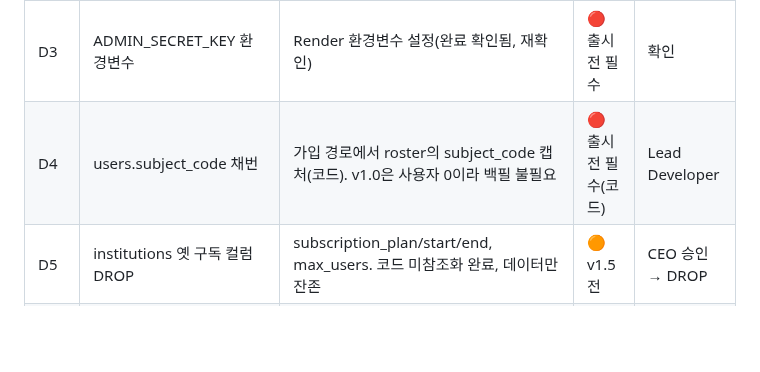
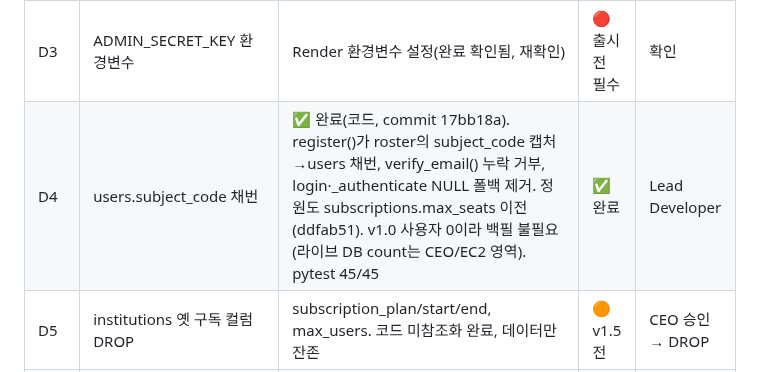
Before and after one commit to SlideAtlas/SlideAtlas, a Markdown page: CLAUDE.md, the part around the change. GitHub-like rendering; blank space fills up the shorter version.

Commit message:
docs: §18 D4 완료 처리 (subject_code 채번 + 정원 max_seats 이전)
Co-Authored-By: Claude Opus 4.8 <noreply@anthropic.com>

```diff
--- a/CLAUDE.md
+++ b/CLAUDE.md
@@ -635,7 +635,7 @@ qc_pending(배포 대기) → deployed(배포 중) ↔ revoked(철회→배포
 | D1 | inquiries.privacy_agreed 컬럼 | 개인정보 동의 저장 공백(법적). 문의 폼은 동의받으나 DB 미저장 | 🔴 출시 전 필수 | CEO 승인 → ALTER |
 | D2 | SES 발송 전환 | Gmail SMTP → SES 교체(도메인 인증 후). 현재 문의 답변 발송 | 🔴 출시 전 필수 | 도메인 인증 후 |
 | D3 | ADMIN_SECRET_KEY 환경변수 | Render 환경변수 설정(완료 확인됨, 재확인) | 🔴 출시 전 필수 | 확인 |
-| D4 | users.subject_code 채번 | 가입 경로에서 roster의 subject_code 캡처(코드). v1.0은 사용자 0이라 백필 불필요 | 🔴 출시 전 필수(코드) | Lead Developer |
+| D4 | users.subject_code 채번 | ✅ 완료(코드, commit 17bb18a). register()가 roster의 subject_code 캡처→users 채번, verify_email() 누락 거부, login·_authenticate NULL 폴백 제거. 정원도 subscriptions.max_seats 이전(ddfab51). v1.0 사용자 0이라 백필 불필요(라이브 DB count는 CEO/EC2 영역). pytest 45/45 | ✅ 완료 | Lead Developer |
 | D5 | institutions 옛 구독 컬럼 DROP | subscription_plan/start/end, max_users. 코드 미참조화 완료, 데이터만 잔존 | 🟠 v1.5 전 | CEO 승인 → DROP |
 | D6 | 퀴즈 실제 생성 로직 | api_chat 항상 스트리밍 반환 → startQuiz JSON 파싱 실패 → 폴백 퀴즈. 실제 생성 미구현 | 🟠 v1.5 전 | Lead Developer |
 | D7 | 미니맵/썸네일 파이프라인 | §4-2 "S3 사전 생성" 원칙 vs 현재 동적 생성. /minimap 라우트 부재 | 🟠 v1.5 전 | Lead Developer |
```
